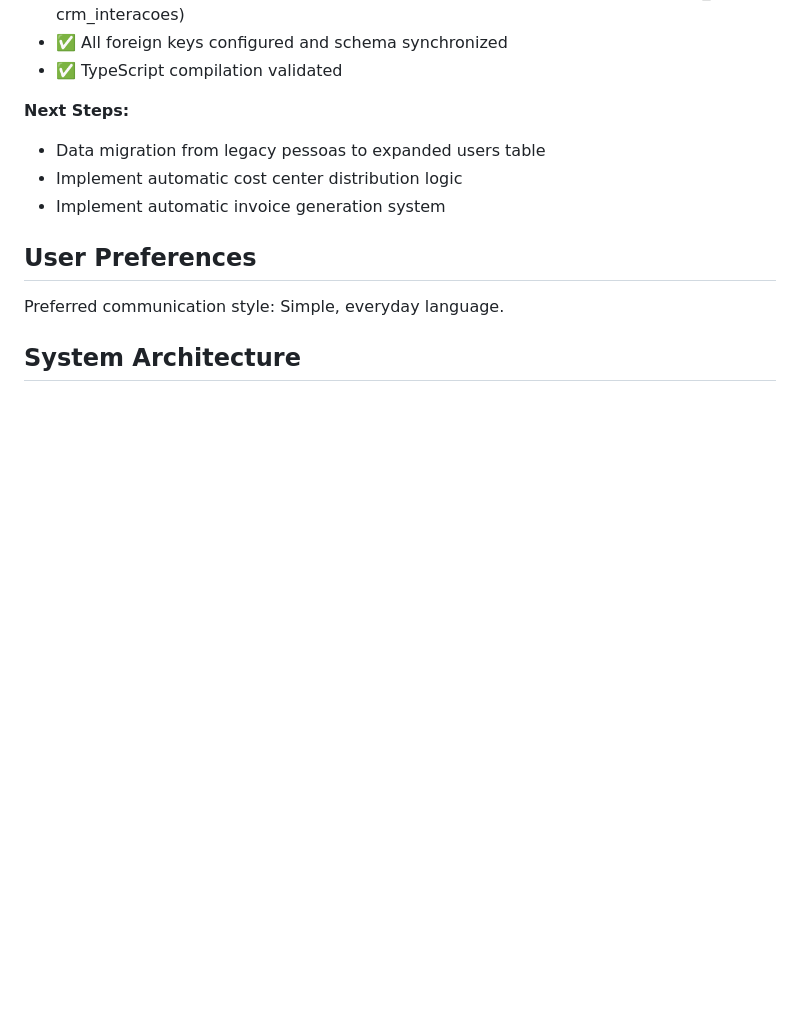
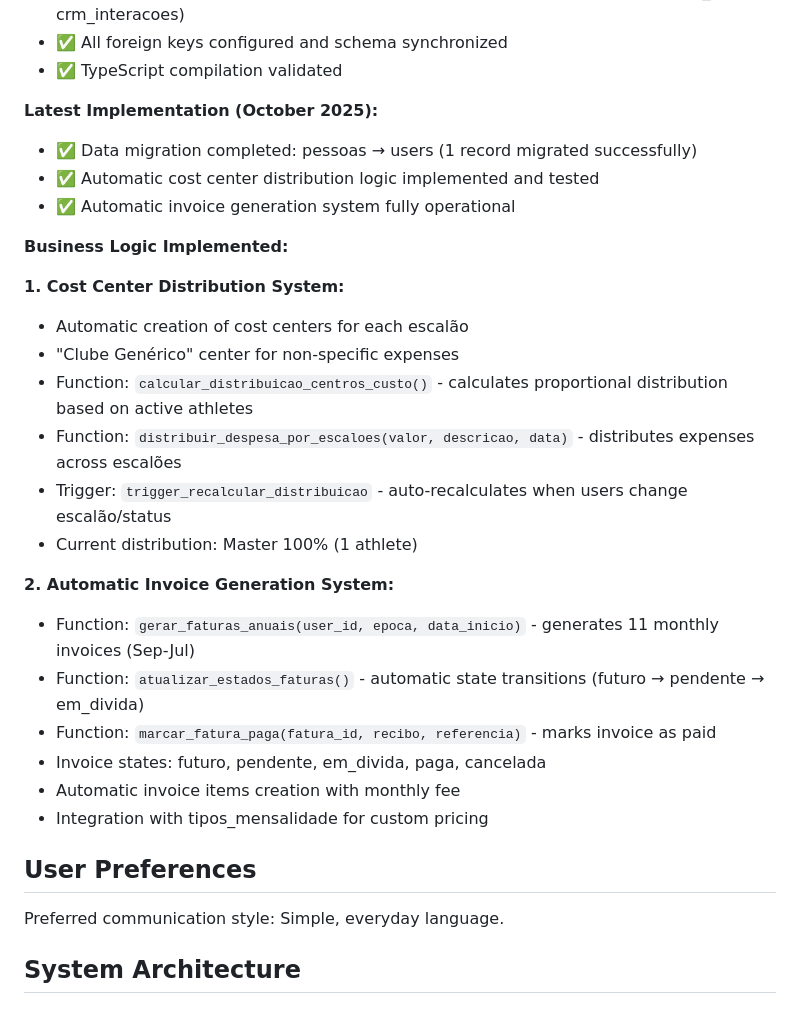
Before and after one commit to Bzuzinho/Bscn_Fulstack, a Markdown page: replit.md, the part around the change. Drawn GitHub-style; blank space fills up the shorter version.

Commit message:
Update project status and implementation details
Migrate data from 'pessoas' to 'users' table, implement cost center distribution, and operationalize automatic invoice generation.

Replit-Commit-Author: Agent
Replit-Commit-Session-Id: d7745584-1dce-4c7a-a2d0-ebc76821a8f3
Replit-Commit-Checkpoint-Type: full_checkpoint
Replit-Commit-Screenshot-Url: https://storage.googleapis.com/screenshot-production-us-central1/3e9f4369-3575-41aa-a470-b26d81700819/d7745584-1dce-4c7a-a2d0-ebc76821a8f3/sUgWM4i

```diff
--- a/replit.md
+++ b/replit.md
@@ -23,10 +23,28 @@ The application uses React with TypeScript for the frontend, Express.js for the
 - ✅ All foreign keys configured and schema synchronized
 - ✅ TypeScript compilation validated
 
-**Next Steps:**
-- Data migration from legacy pessoas to expanded users table
-- Implement automatic cost center distribution logic
-- Implement automatic invoice generation system
+**Latest Implementation (October 2025):**
+- ✅ Data migration completed: pessoas → users (1 record migrated successfully)
+- ✅ Automatic cost center distribution logic implemented and tested
+- ✅ Automatic invoice generation system fully operational
+
+**Business Logic Implemented:**
+
+**1. Cost Center Distribution System:**
+- Automatic creation of cost centers for each escalão
+- "Clube Genérico" center for non-specific expenses
+- Function: `calcular_distribuicao_centros_custo()` - calculates proportional distribution based on active athletes
+- Function: `distribuir_despesa_por_escaloes(valor, descricao, data)` - distributes expenses across escalões
+- Trigger: `trigger_recalcular_distribuicao` - auto-recalculates when users change escalão/status
+- Current distribution: Master 100% (1 athlete)
+
+**2. Automatic Invoice Generation System:**
+- Function: `gerar_faturas_anuais(user_id, epoca, data_inicio)` - generates 11 monthly invoices (Sep-Jul)
+- Function: `atualizar_estados_faturas()` - automatic state transitions (futuro → pendente → em_divida)
+- Function: `marcar_fatura_paga(fatura_id, recibo, referencia)` - marks invoice as paid
+- Invoice states: futuro, pendente, em_divida, paga, cancelada
+- Automatic invoice items creation with monthly fee
+- Integration with tipos_mensalidade for custom pricing
 
 ## User Preferences
 
```
